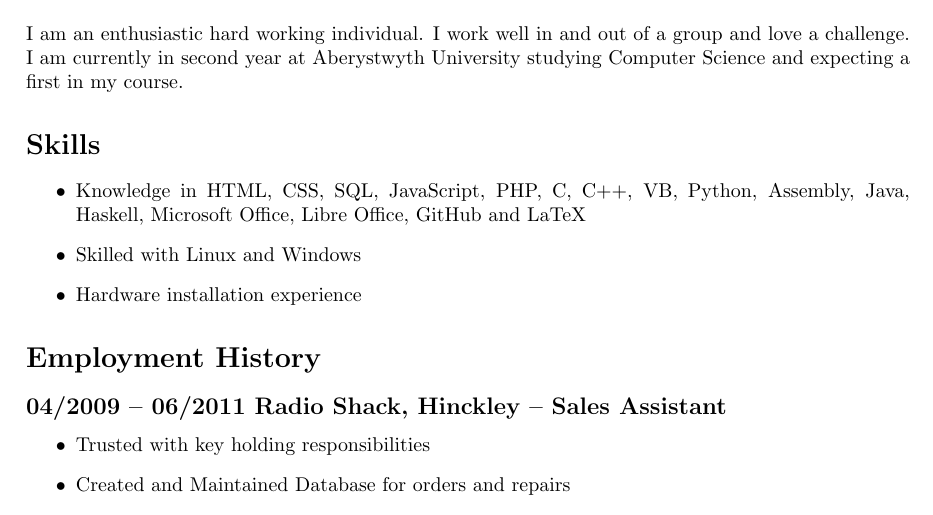
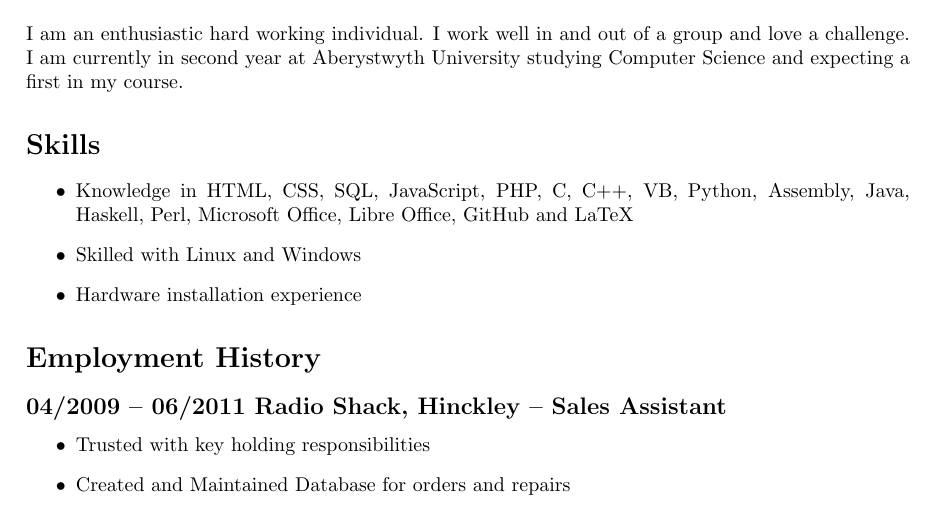
Before and after one commit to MentalMarriott/Latex_cv, a LaTeX CV (cv.tex): part of page 1 of 2, cut so that both start at the same text. Compiled offline with pdfLaTeX.

Commit message:
Update cv.tex

```diff
--- a/cv.tex
+++ b/cv.tex
@@ -14,7 +14,7 @@ I am an enthusiastic hard working individual. I work well in and out of a group
 
 \section*{Skills}
 \begin{itemize}
-	\item Knowledge in HTML, CSS, SQL, JavaScript, PHP, C, C++, VB, Python, 	Assembly, Java, Haskell, Microsoft Office, Libre Office, GitHub and 		LaTeX
+	\item Knowledge in HTML, CSS, SQL, JavaScript, PHP, C, C++, VB, Python, Assembly, Java, Haskell, Perl, Microsoft Office, Libre Office, GitHub and 		LaTeX
 	\item Skilled with Linux and Windows
 	\item Hardware installation experience
 \end{itemize}
```
